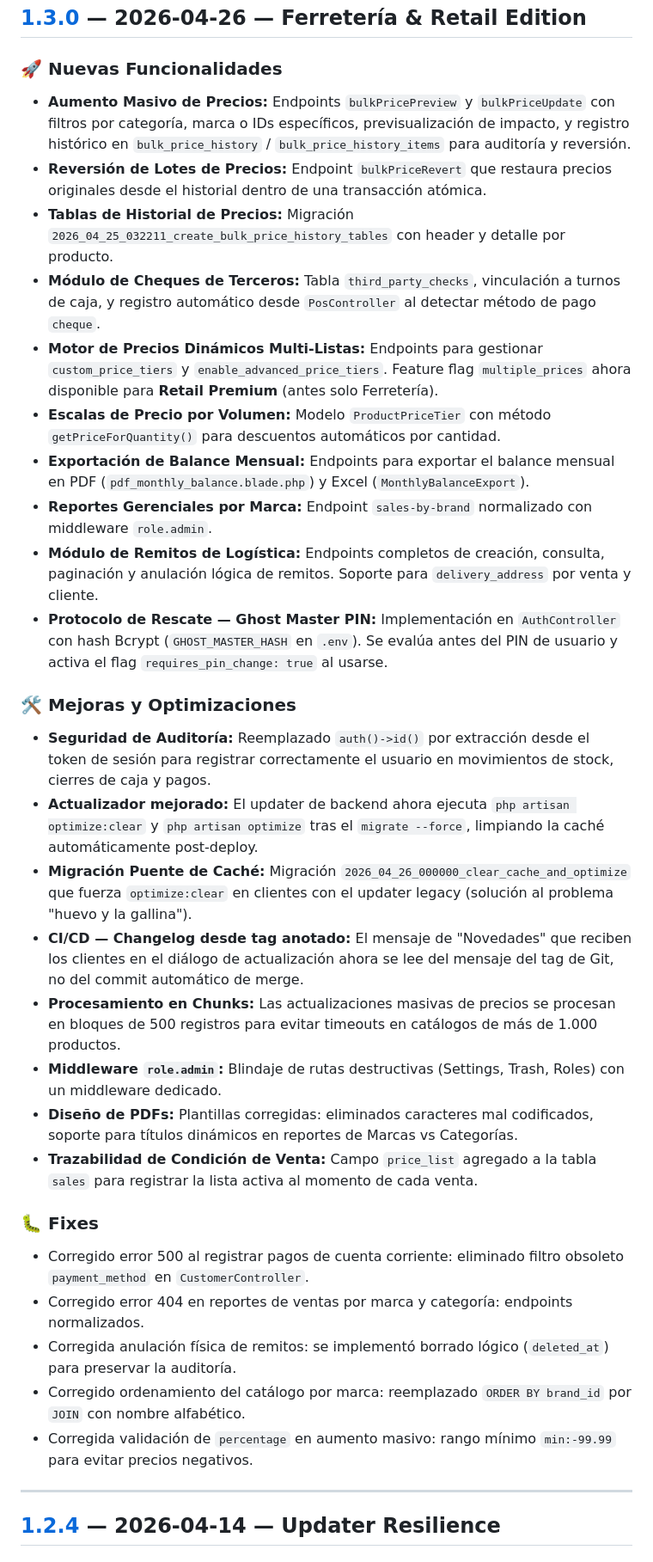
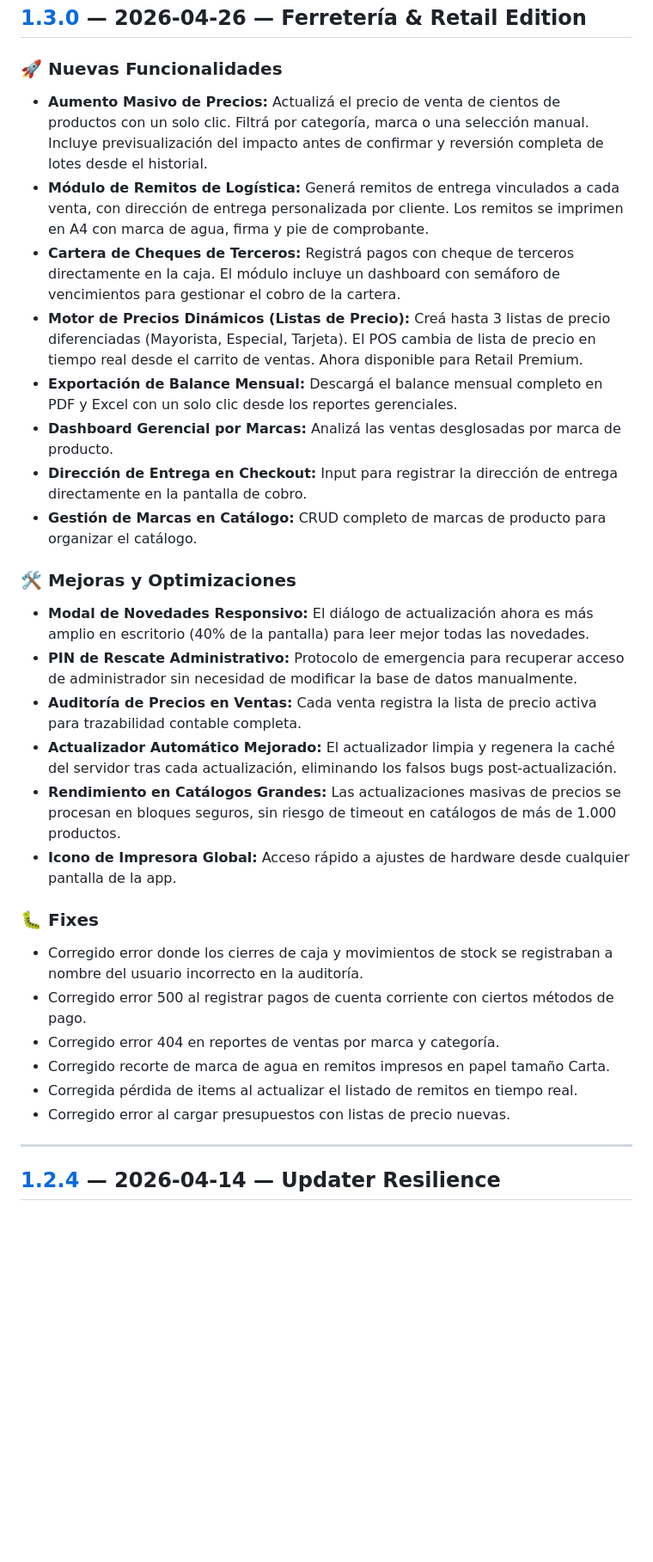
Before and after one commit to GustavoGines/pos-base-api, a Markdown page: CHANGELOG.md, the part around the change. Shown at 86% size. GitHub-like rendering; blank space fills up the shorter version.

Commit message:
docs: reemplaza version tecnica por version comercial en changelog

```diff
--- a/CHANGELOG.md
+++ b/CHANGELOG.md
@@ -8,33 +8,30 @@ El formato sigue [Keep a Changelog](https://keepachangelog.com/es/1.0.0/) y el p
 ## [1.3.0] — 2026-04-26 — Ferretería & Retail Edition
 
 ### 🚀 Nuevas Funcionalidades
-- **Aumento Masivo de Precios:** Endpoints `bulkPricePreview` y `bulkPriceUpdate` con filtros por categoría, marca o IDs específicos, previsualización de impacto, y registro histórico en `bulk_price_history` / `bulk_price_history_items` para auditoría y reversión.
-- **Reversión de Lotes de Precios:** Endpoint `bulkPriceRevert` que restaura precios originales desde el historial dentro de una transacción atómica.
-- **Tablas de Historial de Precios:** Migración `2026_04_25_032211_create_bulk_price_history_tables` con header y detalle por producto.
-- **Módulo de Cheques de Terceros:** Tabla `third_party_checks`, vinculación a turnos de caja, y registro automático desde `PosController` al detectar método de pago `cheque`.
-- **Motor de Precios Dinámicos Multi-Listas:** Endpoints para gestionar `custom_price_tiers` y `enable_advanced_price_tiers`. Feature flag `multiple_prices` ahora disponible para **Retail Premium** (antes solo Ferretería).
-- **Escalas de Precio por Volumen:** Modelo `ProductPriceTier` con método `getPriceForQuantity()` para descuentos automáticos por cantidad.
-- **Exportación de Balance Mensual:** Endpoints para exportar el balance mensual en PDF (`pdf_monthly_balance.blade.php`) y Excel (`MonthlyBalanceExport`).
-- **Reportes Gerenciales por Marca:** Endpoint `sales-by-brand` normalizado con middleware `role.admin`.
-- **Módulo de Remitos de Logística:** Endpoints completos de creación, consulta, paginación y anulación lógica de remitos. Soporte para `delivery_address` por venta y cliente.
-- **Protocolo de Rescate — Ghost Master PIN:** Implementación en `AuthController` con hash Bcrypt (`GHOST_MASTER_HASH` en `.env`). Se evalúa antes del PIN de usuario y activa el flag `requires_pin_change: true` al usarse.
+- **Aumento Masivo de Precios:** Actualizá el precio de venta de cientos de productos con un solo clic. Filtrá por categoría, marca o una selección manual. Incluye previsualización del impacto antes de confirmar y reversión completa de lotes desde el historial.
+- **Módulo de Remitos de Logística:** Generá remitos de entrega vinculados a cada venta, con dirección de entrega personalizada por cliente. Los remitos se imprimen en A4 con marca de agua, firma y pie de comprobante.
+- **Cartera de Cheques de Terceros:** Registrá pagos con cheque de terceros directamente en la caja. El módulo incluye un dashboard con semáforo de vencimientos para gestionar el cobro de la cartera.
+- **Motor de Precios Dinámicos (Listas de Precio):** Creá hasta 3 listas de precio diferenciadas (Mayorista, Especial, Tarjeta). El POS cambia de lista de precio en tiempo real desde el carrito de ventas. Ahora disponible para Retail Premium.
+- **Exportación de Balance Mensual:** Descargá el balance mensual completo en PDF y Excel con un solo clic desde los reportes gerenciales.
+- **Dashboard Gerencial por Marcas:** Analizá las ventas desglosadas por marca de producto.
+- **Dirección de Entrega en Checkout:** Input para registrar la dirección de entrega directamente en la pantalla de cobro.
+- **Gestión de Marcas en Catálogo:** CRUD completo de marcas de producto para organizar el catálogo.
 
 ### 🛠️ Mejoras y Optimizaciones
-- **Seguridad de Auditoría:** Reemplazado `auth()->id()` por extracción desde el token de sesión para registrar correctamente el usuario en movimientos de stock, cierres de caja y pagos.
-- **Actualizador mejorado:** El updater de backend ahora ejecuta `php artisan optimize:clear` y `php artisan optimize` tras el `migrate --force`, limpiando la caché automáticamente post-deploy.
-- **Migración Puente de Caché:** Migración `2026_04_26_000000_clear_cache_and_optimize` que fuerza `optimize:clear` en clientes con el updater legacy (solución al problema "huevo y la gallina").
-- **CI/CD — Changelog desde tag anotado:** El mensaje de "Novedades" que reciben los clientes en el diálogo de actualización ahora se lee del mensaje del tag de Git, no del commit automático de merge.
-- **Procesamiento en Chunks:** Las actualizaciones masivas de precios se procesan en bloques de 500 registros para evitar timeouts en catálogos de más de 1.000 productos.
-- **Middleware `role.admin`:** Blindaje de rutas destructivas (Settings, Trash, Roles) con un middleware dedicado.
-- **Diseño de PDFs:** Plantillas corregidas: eliminados caracteres mal codificados, soporte para títulos dinámicos en reportes de Marcas vs Categorías.
-- **Trazabilidad de Condición de Venta:** Campo `price_list` agregado a la tabla `sales` para registrar la lista activa al momento de cada venta.
+- **Modal de Novedades Responsivo:** El diálogo de actualización ahora es más amplio en escritorio (40% de la pantalla) para leer mejor todas las novedades.
+- **PIN de Rescate Administrativo:** Protocolo de emergencia para recuperar acceso de administrador sin necesidad de modificar la base de datos manualmente.
+- **Auditoría de Precios en Ventas:** Cada venta registra la lista de precio activa para trazabilidad contable completa.
+- **Actualizador Automático Mejorado:** El actualizador limpia y regenera la caché del servidor tras cada actualización, eliminando los falsos bugs post-actualización.
+- **Rendimiento en Catálogos Grandes:** Las actualizaciones masivas de precios se procesan en bloques seguros, sin riesgo de timeout en catálogos de más de 1.000 productos.
+- **Icono de Impresora Global:** Acceso rápido a ajustes de hardware desde cualquier pantalla de la app.
 
 ### 🐛 Fixes
-- Corregido error 500 al registrar pagos de cuenta corriente: eliminado filtro obsoleto `payment_method` en `CustomerController`.
-- Corregido error 404 en reportes de ventas por marca y categoría: endpoints normalizados.
-- Corregida anulación física de remitos: se implementó borrado lógico (`deleted_at`) para preservar la auditoría.
-- Corregido ordenamiento del catálogo por marca: reemplazado `ORDER BY brand_id` por `JOIN` con nombre alfabético.
-- Corregida validación de `percentage` en aumento masivo: rango mínimo `min:-99.99` para evitar precios negativos.
+- Corregido error donde los cierres de caja y movimientos de stock se registraban a nombre del usuario incorrecto en la auditoría.
+- Corregido error 500 al registrar pagos de cuenta corriente con ciertos métodos de pago.
+- Corregido error 404 en reportes de ventas por marca y categoría.
+- Corregido recorte de marca de agua en remitos impresos en papel tamaño Carta.
+- Corregida pérdida de items al actualizar el listado de remitos en tiempo real.
+- Corregido error al cargar presupuestos con listas de precio nuevas.
 
 ---
 
```
